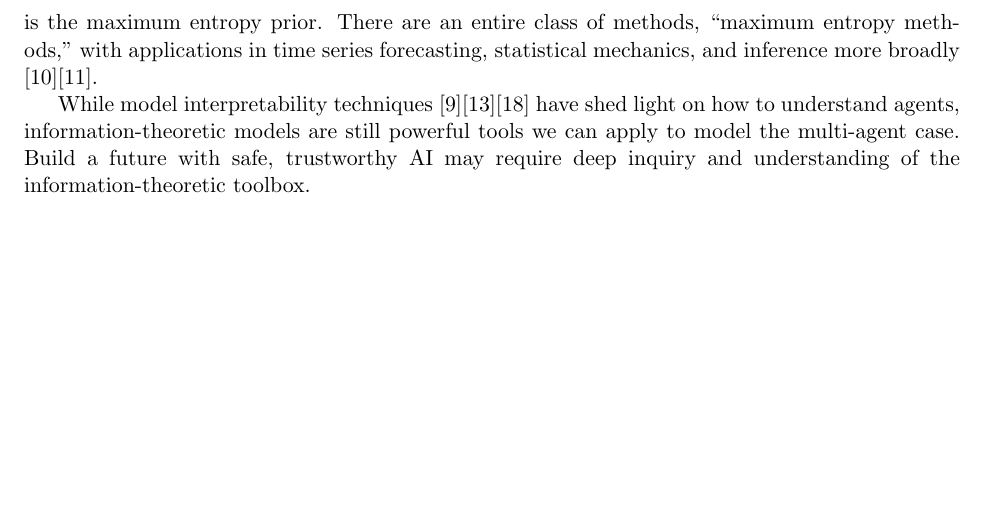
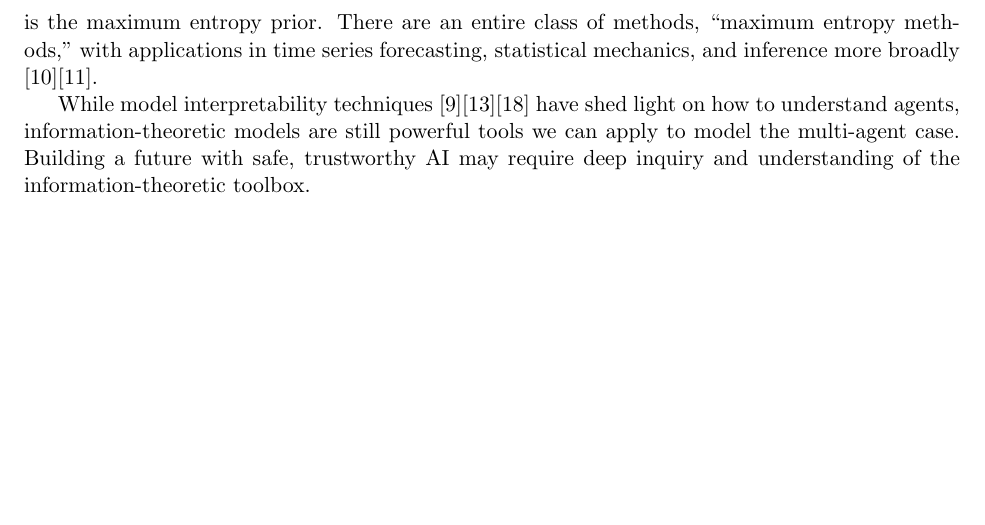
Before and after one commit to acganesh/entropy, a LaTeX document (information-theoretic-trust/information-theoretic-trust.tex): part of page 2 of 4, cut so that both start at the same text. Compiled offline with pdfLaTeX.

Commit message:
update last sentence

```diff
--- a/information-theoretic-trust/information-theoretic-trust.tex
+++ b/information-theoretic-trust/information-theoretic-trust.tex
@@ -38,7 +38,7 @@ Finally, trusting AI requires us to model and infer the behavior of complex agen
 
 One can derive the familiar probability distributions using this idea.  With fixed variance, the Gaussian is the maximum entropy prior; with fixed mean on $(0, \infty)$, the exponential distribution is the maximum entropy prior.  There are an entire class of methods, ``maximum entropy methods,'' with applications in time series forecasting, statistical mechanics, and inference more broadly \cite{jaynes1982rationale}\cite{jaynes2003probability}.
 
-While model interpretability techniques \cite{hohman2018visual}\cite{koh2017understanding}\cite{olah2017feature} have shed light on how to understand agents, information-theoretic models are still powerful tools we can apply to model the multi-agent case.  Build a future with safe, trustworthy AI may require deep inquiry and understanding of the information-theoretic toolbox.
+While model interpretability techniques \cite{hohman2018visual}\cite{koh2017understanding}\cite{olah2017feature} have shed light on how to understand agents, information-theoretic models are still powerful tools we can apply to model the multi-agent case.  Building a future with safe, trustworthy AI may require deep inquiry and understanding of the information-theoretic toolbox.
 
 \newpage
 
```
